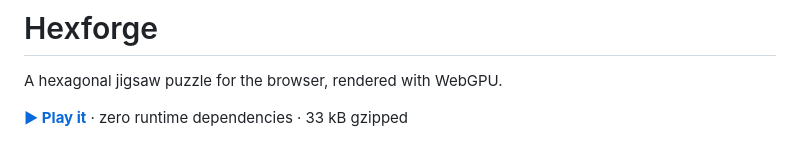
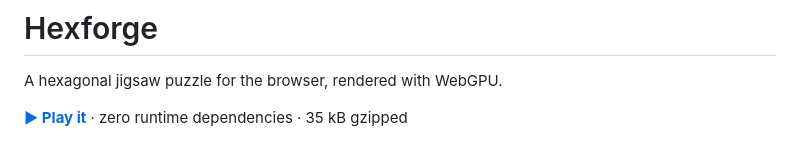
Before and after one commit to rpCal/hex-puzzle-generator, a Markdown page: README.md, the part around the change. Rendered like a GitHub page.

Commit message:
docs: correct the bundle size in the README
Said 33 kB; the build is 35.08 kB gzipped (33.01 JS + 2.07 CSS) after the
share card, service worker and Blitz fade landed. A stale number in the first
line of a README is a small thing that makes a reader doubt the larger ones.

Co-Authored-By: Claude Opus 5 (1M context) <noreply@anthropic.com>
Claude-Session: https://claude.ai/code/session_01BC7mXSNv9RaFQMmnRQjJBZ

```diff
--- a/README.md
+++ b/README.md
@@ -2,7 +2,7 @@
 
 A hexagonal jigsaw puzzle for the browser, rendered with WebGPU.
 
-**[▶ Play it](https://rpcal.github.io/hex-puzzle-generator/)** · zero runtime dependencies · 33 kB gzipped
+**[▶ Play it](https://rpcal.github.io/hex-puzzle-generator/)** · zero runtime dependencies · 35 kB gzipped
 
 ![A 91-piece board, assembled](docs/media/assembled-91.png)
 
```
